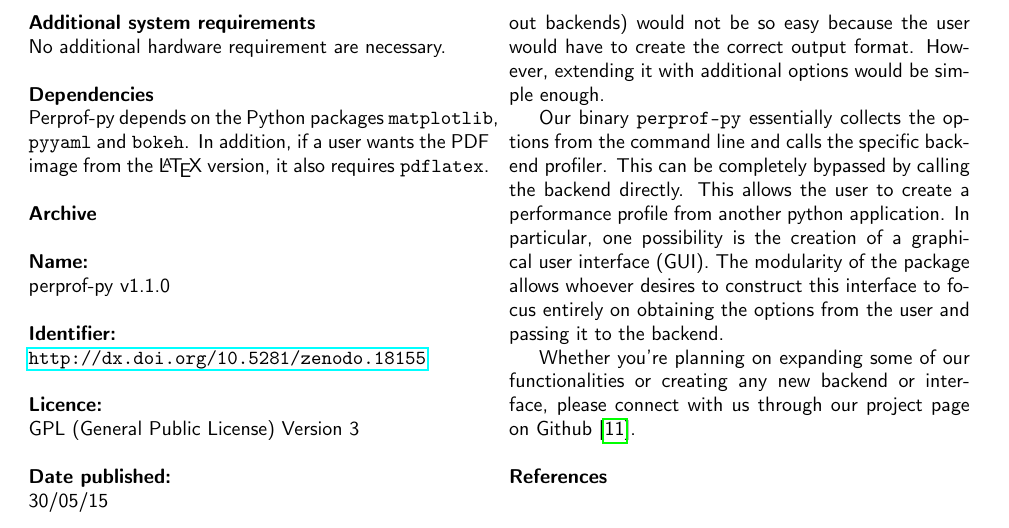
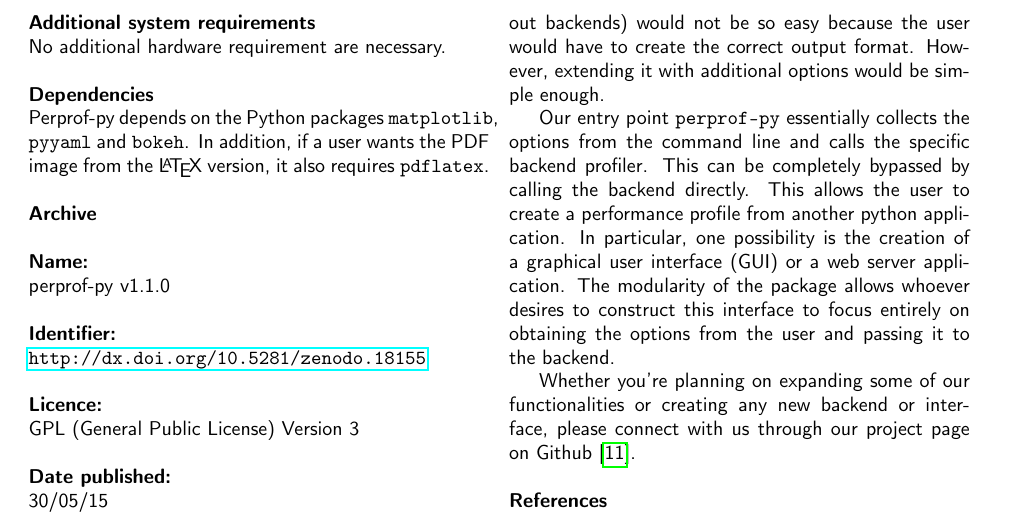
Before and after one commit to ufpr-opt/perprof-jors, a LaTeX document (jors_perprof-py.tex, which reads reuse.tex): part of page 4 of 5, cut so that both start at the same text. Compiled offline with pdfLaTeX.

Commit message:
Small improvements on reuse

```diff
--- a/reuse.tex
+++ b/reuse.tex
@@ -13,11 +13,12 @@ Replacing this parser (for use with out backends) would not be so easy
 because the user would have to create the correct output format.  However,
 extending it with additional options would be simple enough.
 
-Our binary {\tt perprof-py} essentially collects the options from the command
+Our entry point {\tt perprof-py} essentially collects the options from the command
 line and calls the specific backend profiler. This can be completely bypassed
 by calling the backend directly. This allows the user to create a performance
 profile from another python application. In particular, one possibility is the
-creation of a graphical user interface (GUI). The modularity of the package
+creation of a graphical user interface (GUI)
+or a web server application. The modularity of the package
 allows whoever desires to construct this interface to focus entirely on
 obtaining the options from the user and passing it to the backend.
 
```
